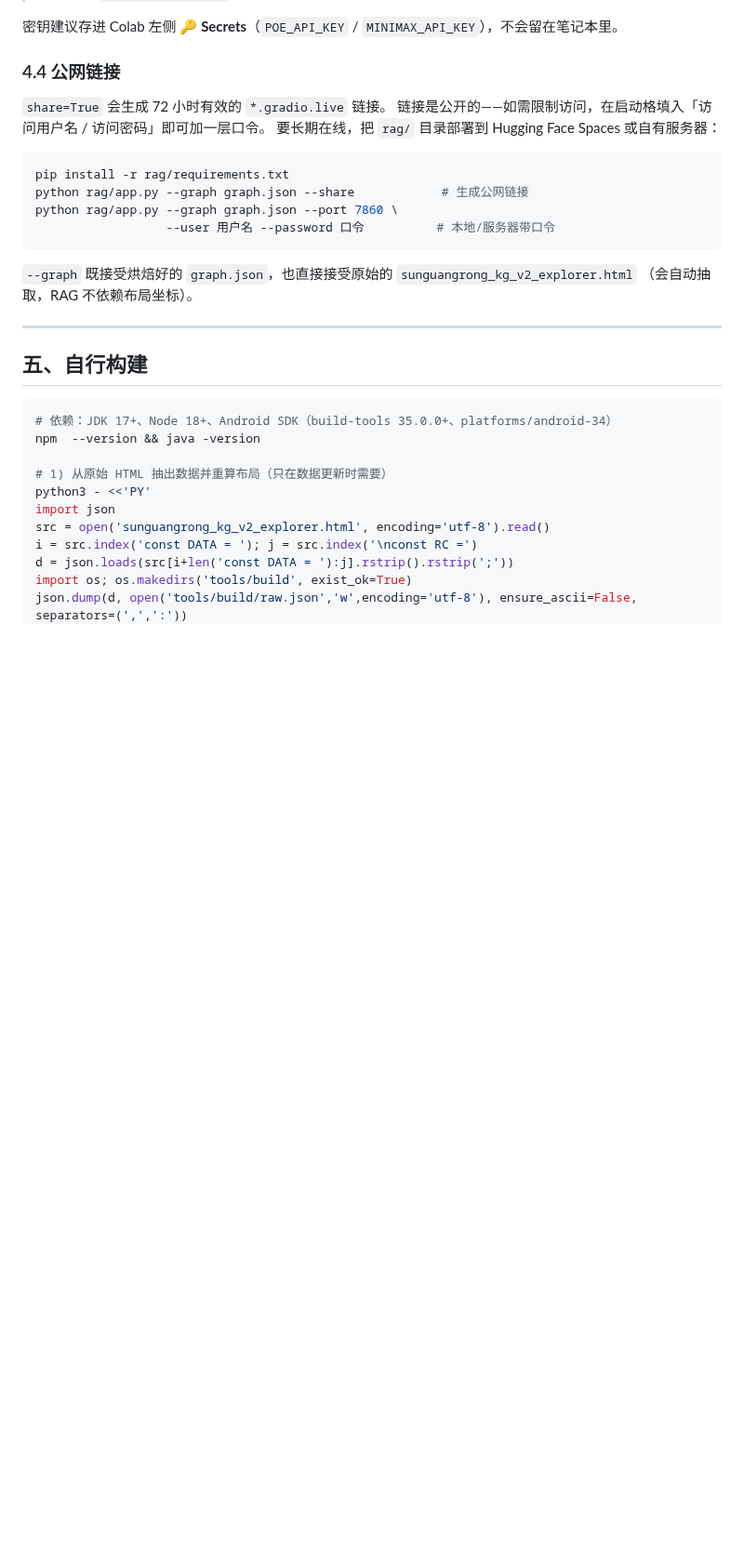
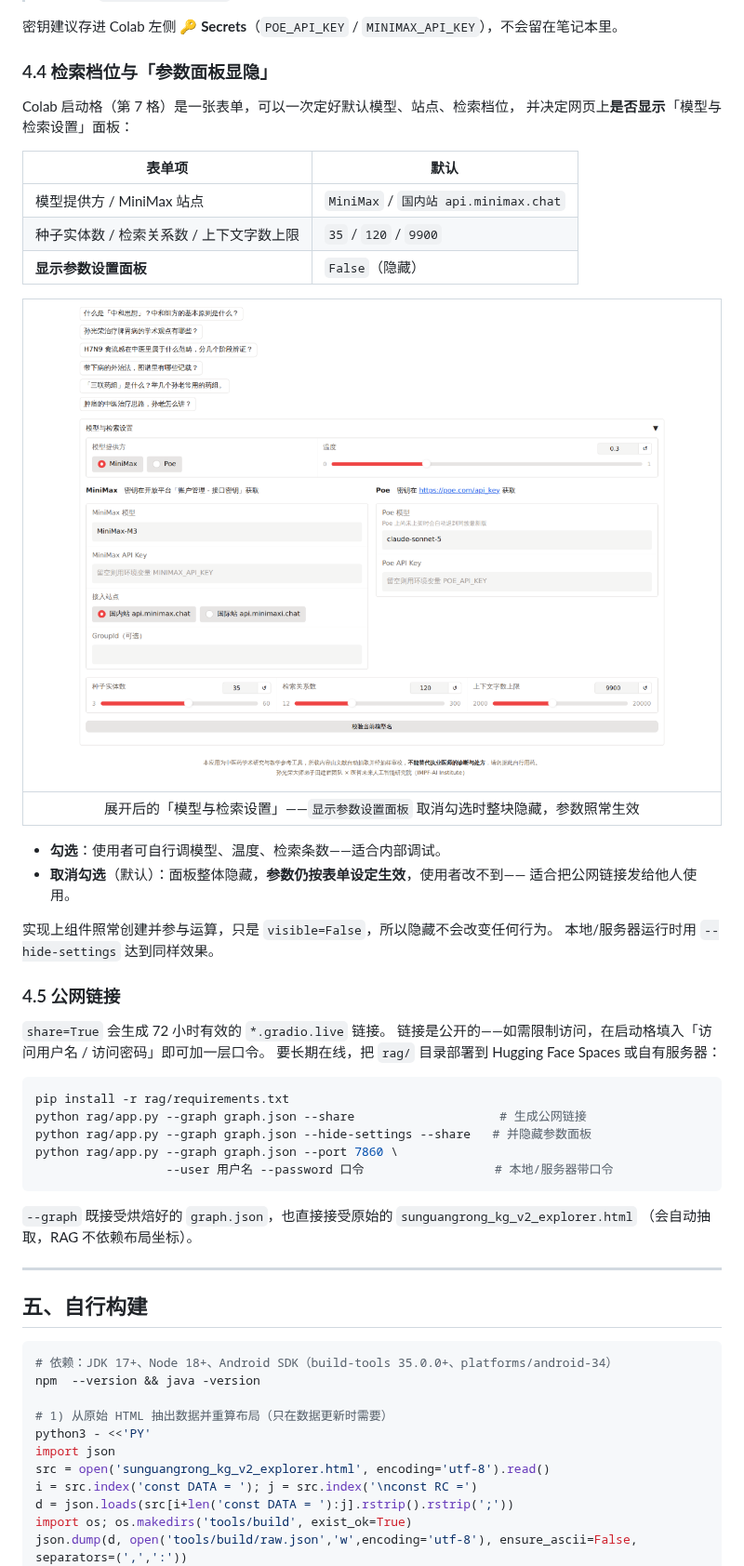
Before and after one commit to psknlr/Master-SGR, a Markdown page: README.md, the part around one of its changes. Shown at 93% size. Rendered like a GitHub page; pictures changed too: docs/shots/rag-settings.png; blank space fills up the shorter version.

````diff
--- a/README.md
+++ b/README.md
@@ -174,7 +192,29 @@ android/out/SunGuangrong-TCM-KnowledgeGraph-v1.0.0.apk
 
 密钥建议存进 Colab 左侧 🔑 **Secrets**（`POE_API_KEY` / `MINIMAX_API_KEY`），不会留在笔记本里。
 
-### 4.4 公网链接
+### 4.4 检索档位与「参数面板显隐」
+
+Colab 启动格（第 7 格）是一张表单，可以一次定好默认模型、站点、检索档位，
+并决定网页上**是否显示**「模型与检索设置」面板：
+
+| 表单项 | 默认 |
+|---|---|
+| 模型提供方 / MiniMax 站点 | `MiniMax` / `国内站 api.minimax.chat` |
+| 种子实体数 / 检索关系数 / 上下文字数上限 | `35` / `120` / `9900` |
+| **显示参数设置面板** | `False`（隐藏） |
+
+| ![参数面板](docs/shots/rag-settings.png) |
+|:--:|
+| 展开后的「模型与检索设置」——`显示参数设置面板` 取消勾选时整块隐藏，参数照常生效 |
+
+- **勾选**：使用者可自行调模型、温度、检索条数——适合内部调试。
+- **取消勾选**（默认）：面板整体隐藏，**参数仍按表单设定生效**，使用者改不到——
+  适合把公网链接发给他人使用。
+
+实现上组件照常创建并参与运算，只是 `visible=False`，所以隐藏不会改变任何行为。
+本地/服务器运行时用 `--hide-settings` 达到同样效果。
+
+### 4.5 公网链接
 
 `share=True` 会生成 72 小时有效的 `*.gradio.live` 链接。
 链接是公开的——如需限制访问，在启动格填入「访问用户名 / 访问密码」即可加一层口令。
@@ -182,9 +222,10 @@ android/out/SunGuangrong-TCM-KnowledgeGraph-v1.0.0.apk
 
 ```bash
 pip install -r rag/requirements.txt
-python rag/app.py --graph graph.json --share            # 生成公网链接
+python rag/app.py --graph graph.json --share                    # 生成公网链接
+python rag/app.py --graph graph.json --hide-settings --share   # 并隐藏参数面板
 python rag/app.py --graph graph.json --port 7860 \
-                  --user 用户名 --password 口令          # 本地/服务器带口令
+                  --user 用户名 --password 口令                  # 本地/服务器带口令
 ```
 
 `--graph` 既接受烘焙好的 `graph.json`，也直接接受原始的 `sunguangrong_kg_v2_explorer.html`
````
Also changed, not shown: other parts of README.md (+22 -4 lines), docs/shots/rag-chat.png, docs/shots/rag-notebook-cell.png, docs/shots/rag-triples.png (added), 6 other files.
